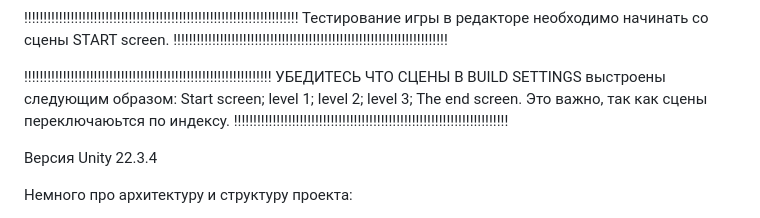
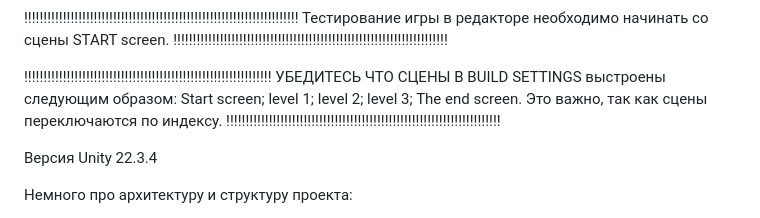
Before and after one commit to JhoJho19/GBTestTaskTry3BlashkoEvgenii, a Markdown page: README.md, the part around the change. GitHub-like rendering.

```diff
--- a/README.md
+++ b/README.md
@@ -9,7 +9,7 @@ level 1;
 level 2;
 level 3;
 The end screen.
-Это важно, так как сцены переключаюьтся по индексу.
+Это важно, так как сцены переключаются по индексу.
 !!!!!!!!!!!!!!!!!!!!!!!!!!!!!!!!!!!!!!!!!!!!!!!!!!!!!!!!!!!!!!!!!!!!!!!
 
 Версия Unity 22.3.4
```
